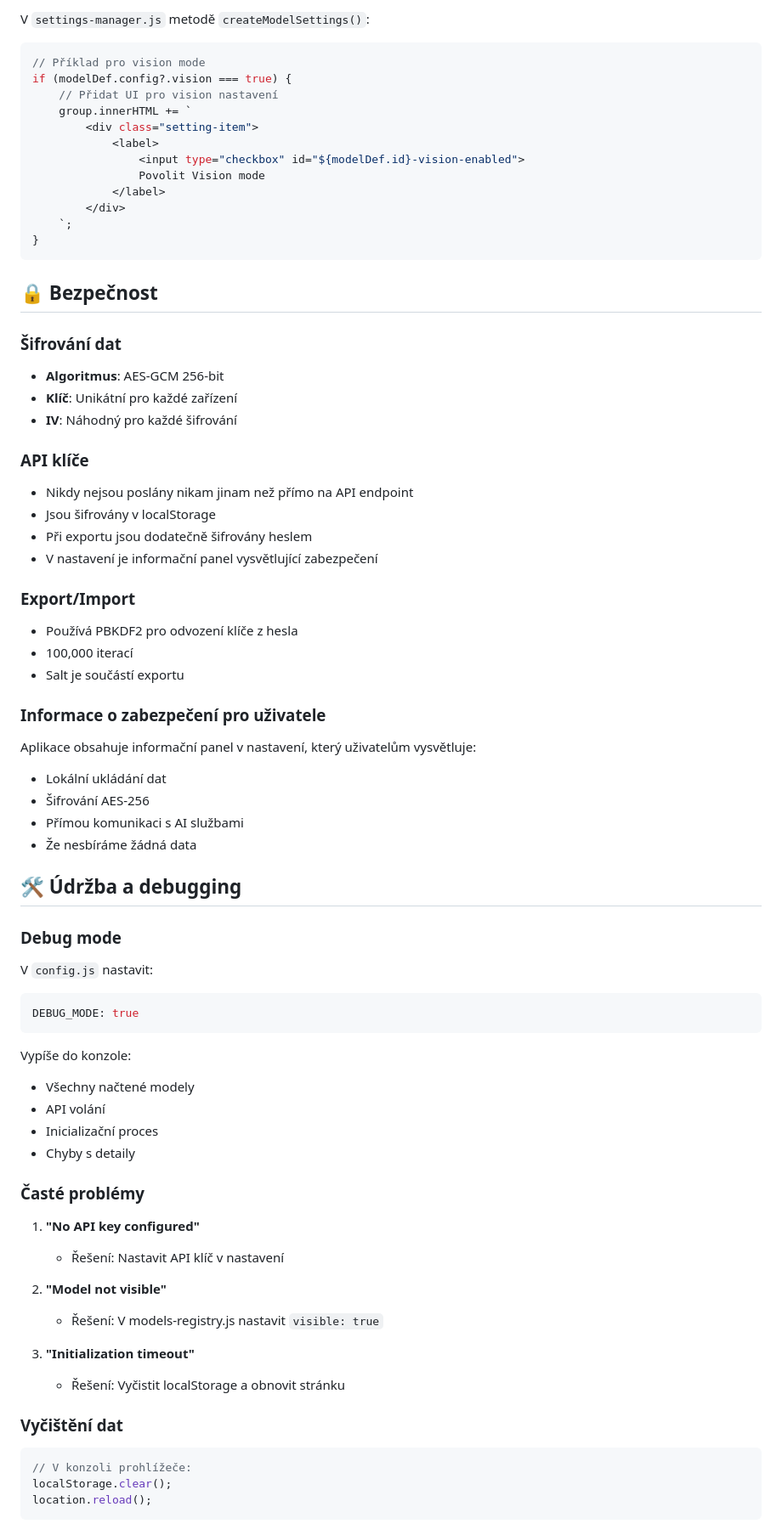
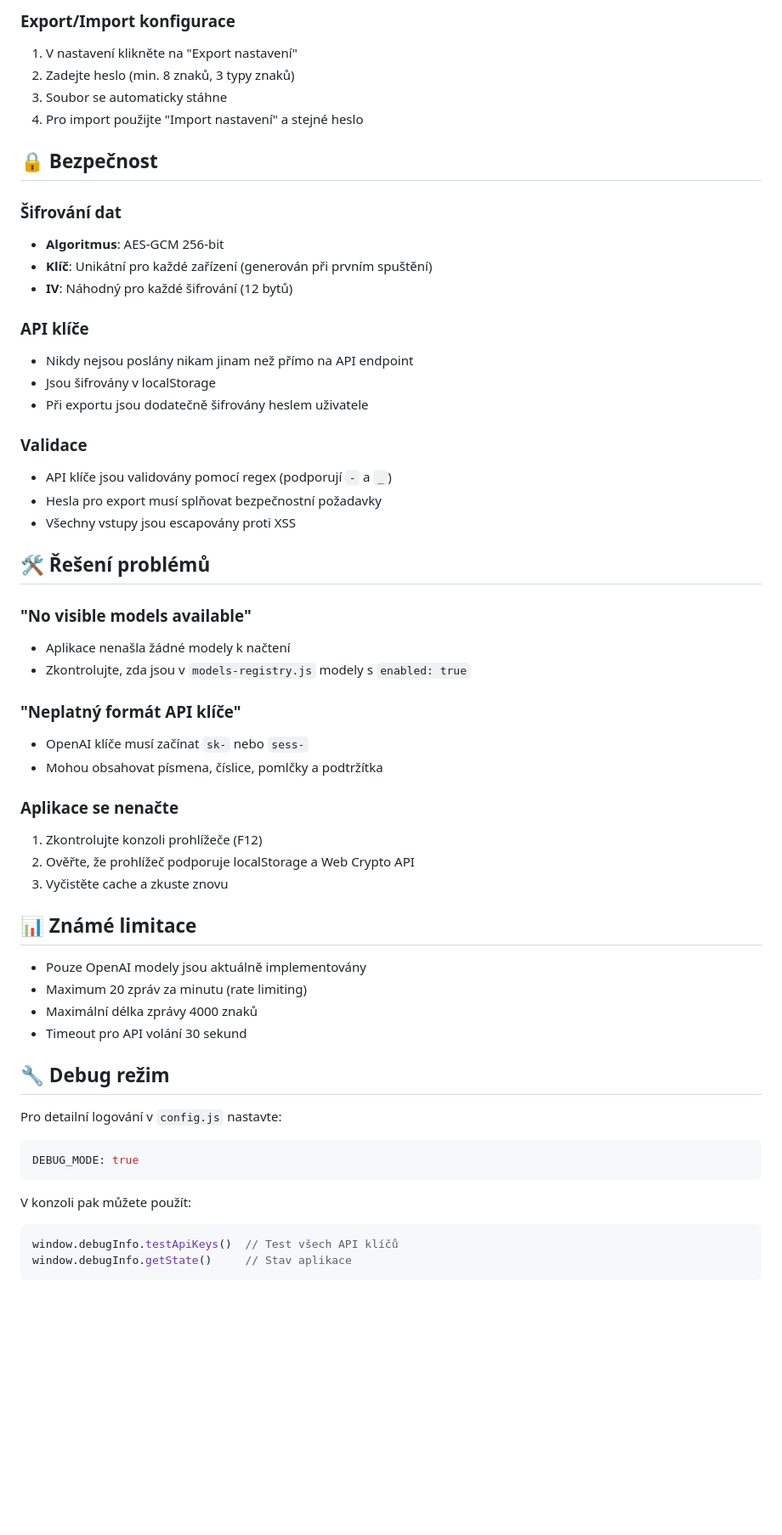
Before and after one commit to MELIORO-systems/myconnectai-v3, a Markdown page: readme.md, the part around the change printed below. Shown: that part at 85% size. Drawn GitHub-style; blank space fills up the shorter version.

````diff
--- a/readme.md
+++ b/readme.md
@@ -238,73 +163,57 @@ config: {
-V `settings-manager.js` metodě `createModelSettings()`:
-
-```javascript
-// Příklad pro vision mode
-if (modelDef.config?.vision === true) {
-    // Přidat UI pro vision nastavení
-    group.innerHTML += `
-        <div class="setting-item">
-            <label>
-                <input type="checkbox" id="${modelDef.id}-vision-enabled">
-                Povolit Vision mode
-            </label>
-        </div>
-    `;
-}
-```
+### Export/Import konfigurace
+1. V nastavení klikněte na "Export nastavení"
+2. Zadejte heslo (min. 8 znaků, 3 typy znaků)
+3. Soubor se automaticky stáhne
+4. Pro import použijte "Import nastavení" a stejné heslo
 
 ## 🔒 Bezpečnost
 
 ### Šifrování dat
 - **Algoritmus**: AES-GCM 256-bit
-- **Klíč**: Unikátní pro každé zařízení
-- **IV**: Náhodný pro každé šifrování
+- **Klíč**: Unikátní pro každé zařízení (generován při prvním spuštění)
+- **IV**: Náhodný pro každé šifrování (12 bytů)
 
 ### API klíče
 - Nikdy nejsou poslány nikam jinam než přímo na API endpoint
 - Jsou šifrovány v localStorage
-- Při exportu jsou dodatečně šifrovány heslem
-- V nastavení je informační panel vysvětlující zabezpečení
+- Při exportu jsou dodatečně šifrovány heslem uživatele
 
-### Export/Import
-- Používá PBKDF2 pro odvození klíče z hesla
-- 100,000 iterací
-- Salt je součástí exportu
+### Validace
+- API klíče jsou validovány pomocí regex (podporují `-` a `_`)
+- Hesla pro export musí splňovat bezpečnostní požadavky
+- Všechny vstupy jsou escapovány proti XSS
 
-### Informace o zabezpečení pro uživatele
-Aplikace obsahuje informační panel v nastavení, který uživatelům vysvětluje:
-- Lokální ukládání dat
-- Šifrování AES-256
-- Přímou komunikaci s AI službami
-- Že nesbíráme žádná data
+## 🛠️ Řešení problémů
 
-## 🛠️ Údržba a debugging
+### "No visible models available"
+- Aplikace nenašla žádné modely k načtení
+- Zkontrolujte, zda jsou v `models-registry.js` modely s `enabled: true`
 
-### Debug mode
-V `config.js` nastavit:
+### "Neplatný formát API klíče"
+- OpenAI klíče musí začínat `sk-` nebo `sess-`
+- Mohou obsahovat písmena, číslice, pomlčky a podtržítka
+
+### Aplikace se nenačte
+1. Zkontrolujte konzoli prohlížeče (F12)
+2. Ověřte, že prohlížeč podporuje localStorage a Web Crypto API
+3. Vyčistěte cache a zkuste znovu
+
+## 📊 Známé limitace
+
+- Pouze OpenAI modely jsou aktuálně implementovány
+- Maximum 20 zpráv za minutu (rate limiting)
+- Maximální délka zprávy 4000 znaků
+- Timeout pro API volání 30 sekund
+
+## 🔧 Debug režim
+
+Pro detailní logování v `config.js` nastavte:
 ```javascript
 DEBUG_MODE: true
 ```
 
-Vypíše do konzole:
-- Všechny načtené modely
-- API volání
-- Inicializační proces
-- Chyby s detaily
-
-### Časté problémy
-
-1. **"No API key configured"**
-   - Řešení: Nastavit API klíč v nastavení
-
-2. **"Model not visible"**
-   - Řešení: V models-registry.js nastavit `visible: true`
-
-3. **"Initialization timeout"**
-   - Řešení: Vyčistit localStorage a obnovit stránku
-
-### Vyčištění dat
+V konzoli pak můžete použít:
 ```javascript
-// V konzoli prohlížeče:
-localStorage.clear();
-location.reload();
+window.debugInfo.testApiKeys()  // Test všech API klíčů
+window.debugInfo.getState()     // Stav aplikace
 ```
````
Also changed, not shown: other parts of readme.md (+65 -174 lines).
